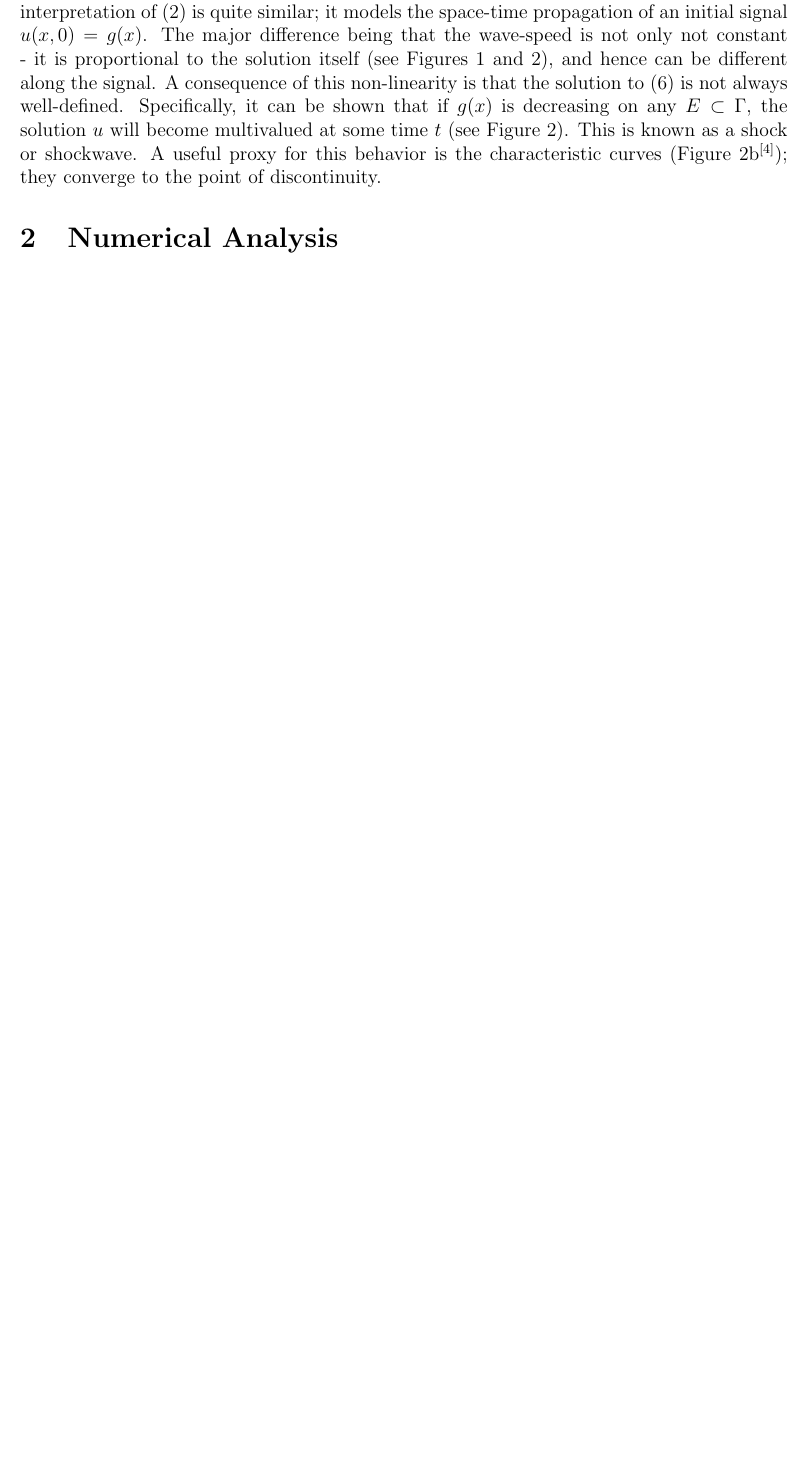
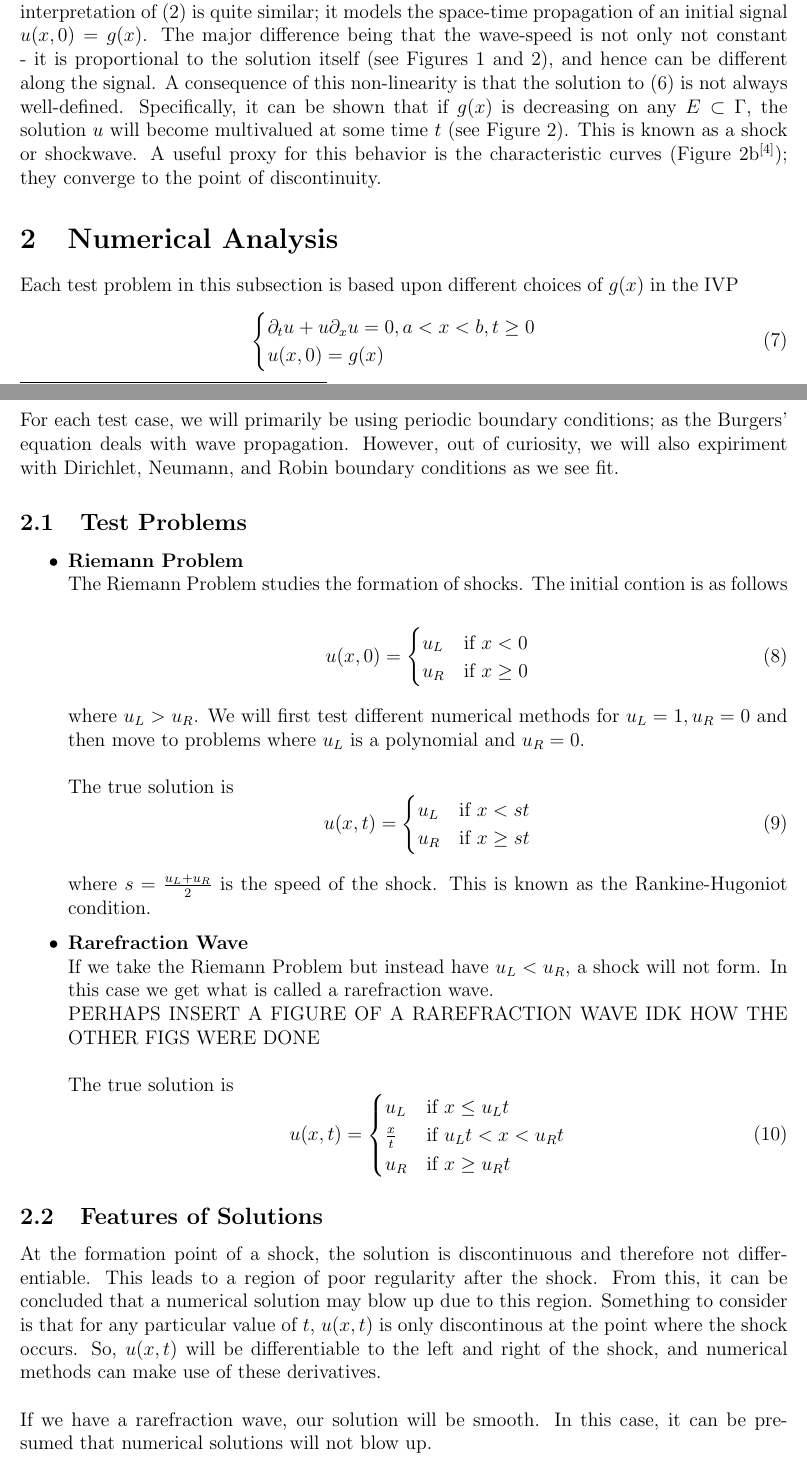
Before and after one commit to agormann/MACM416-project, a LaTeX document (LaTeX/introduction.tex): part of page 2 of 4 before the commit and two parts of pages 2 and 4 of 5 after it, the two joined at a grey line, cut so that both start at the same text, the shorter picture padded with empty space. Compiled offline with pdfLaTeX.

Commit message:
added to section 2 in tex

```diff
--- a/LaTeX/introduction.tex
+++ b/LaTeX/introduction.tex
@@ -124,6 +124,58 @@ For those familiar with the linear transport equation (or advection equation), t
 \end{figure}
 
 \section{Numerical Analysis}
+Each test problem in this subsection is based upon different choices of $g(x)$ in the IVP
+	\begin{equation}
+	    \begin{cases}
+	      	\partial_t{u} + u\partial_x{u} = 0, a < x < b, t \geq 0 \\
+			u(x, 0) = g(x)
+	    \end{cases}
+	\end{equation}
+For each test case, we will primarily be using periodic boundary conditions; as the Burgers' equation deals with wave propagation. However, out of curiosity, we will also expiriment with Dirichlet, Neumann, and Robin boundary conditions as we see fit.
+
+\subsection{Test Problems}
+\begin{itemize}
+	\item \textbf{Riemann Problem}
+	\\The Riemann Problem studies the formation of shocks. The initial contion is as follows
+
+	\begin{equation}
+		u(x,0) =
+	    \begin{cases}
+	      	u_L & \text{if } x < 0 \\
+			u_R & \text{if } x \geq 0
+	    \end{cases}
+	\end{equation}
+	\\where $u_L > u_R$. We will first test different numerical methods for $u_L = 1, u_R = 0$ and then move to problems where $u_L$ is a polynomial and $u_R = 0$.
+	\\\\The true solution is
+	\begin{equation}
+		u(x,t) =
+	    \begin{cases}
+	      	u_L & \text{if } x < st \\
+			u_R & \text{if } x \geq st
+	    \end{cases}
+	\end{equation}
+	\\where $s = \frac{u_L + u_R}{2}$ is the speed of the shock. This is known as the Rankine-Hugoniot condition.
+
+	\item \textbf{Rarefraction Wave}
+	\\If we take the Riemann Problem but instead have $u_L < u_R$, a shock will not form. In this case we get what is called a rarefraction wave.
+	\\PERHAPS INSERT A FIGURE OF A RAREFRACTION WAVE IDK HOW THE OTHER FIGS WERE DONE
+	\\\\The true solution is
+	\begin{equation}
+		u(x,t) =
+	    \begin{cases}
+	      	u_L & \text{if } x \leq {u_L}t \\
+			\frac{x}{t} & \text{if } {u_L}t < x < {u_R}t \\
+			u_R & \text{if } x \geq {u_R}t
+	    \end{cases}
+	\end{equation}
+
+
+\end{itemize}
+
+
+\subsection{Features of Solutions}
+At the formation point of a shock, the solution is discontinuous and therefore not differentiable. This leads to a region of poor regularity after the shock. From this, it can be concluded that a numerical solution may blow up due to this region. Something to consider is that for any particular value of $t$, $u(x, t)$ is only discontinous at the point where the shock occurs. So, $u(x,t)$ will be differentiable to the left and right of the shock, and numerical methods can make use of these derivatives.
+\\\\If we have a rarefraction wave, our solution will be smooth. In this case, it can be presumed that numerical solutions will not blow up.
 
 \section{Conclusion}
 
```
